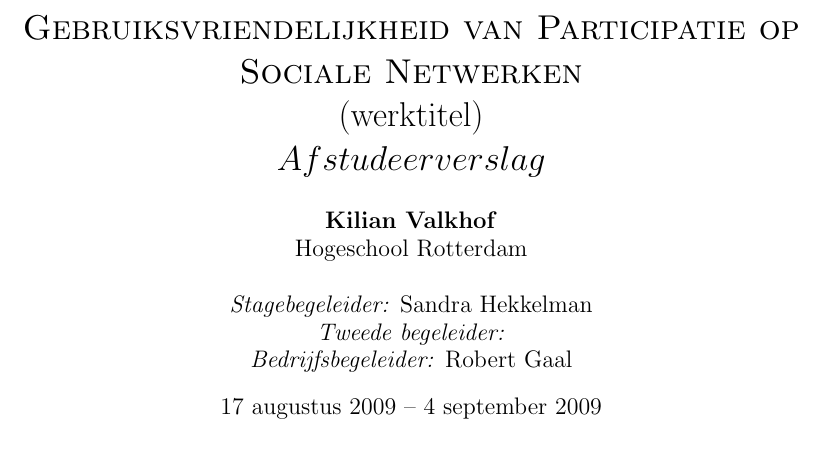
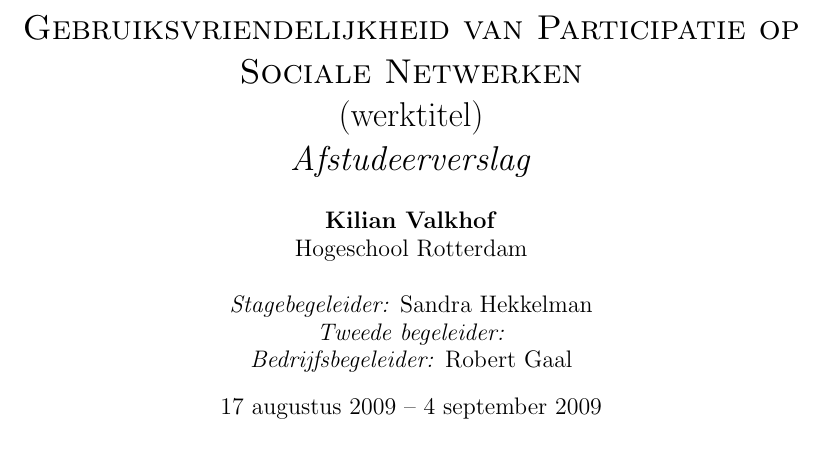
Before and after one commit to Kilian/Graduation, a LaTeX document (source/verslag.tex): part of page 1 of 17, cut so that both start at the same text. Compiled offline with pdfLaTeX.

Commit message:
fix a styling error in the title

```diff
--- a/source/verslag.tex
+++ b/source/verslag.tex
@@ -10,7 +10,7 @@
   \bibpunct{(}{)}{;}{a}{,}{,}
 
   % metadata
-  \title{\textsc{Gebruiksvriendelijkheid~van Participatie op Sociale~Netwerken} \linebreak (werktitel) \linebreak $Afstudeerverslag$}
+  \title{\textsc{Gebruiksvriendelijkheid~van Participatie op Sociale~Netwerken} \linebreak (werktitel) \linebreak \emph{Afstudeerverslag}}
   \author{\textbf{Kilian Valkhof}\\
   Hogeschool Rotterdam\\
   \\
```
Also changed, not shown: source/verslag.tex (1 more changed lines).
